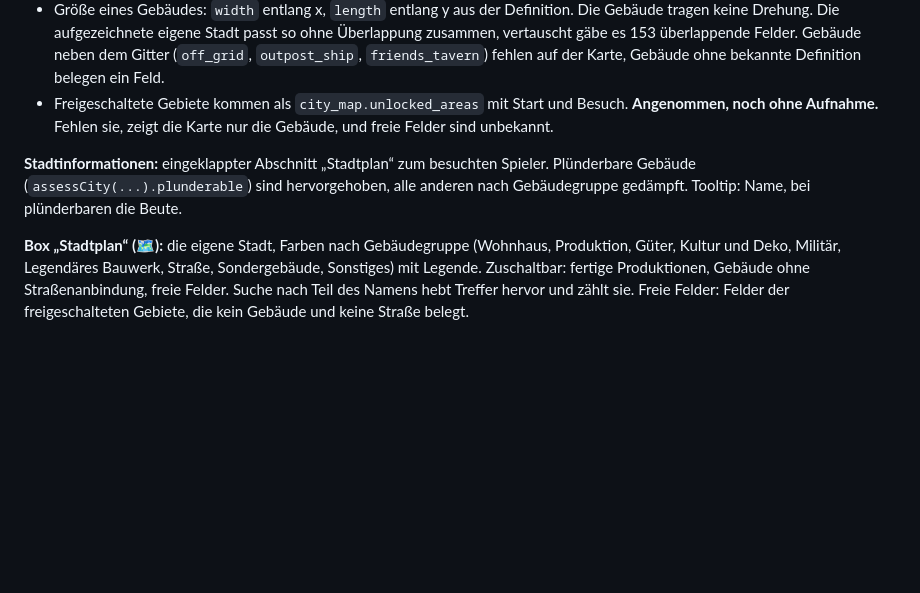
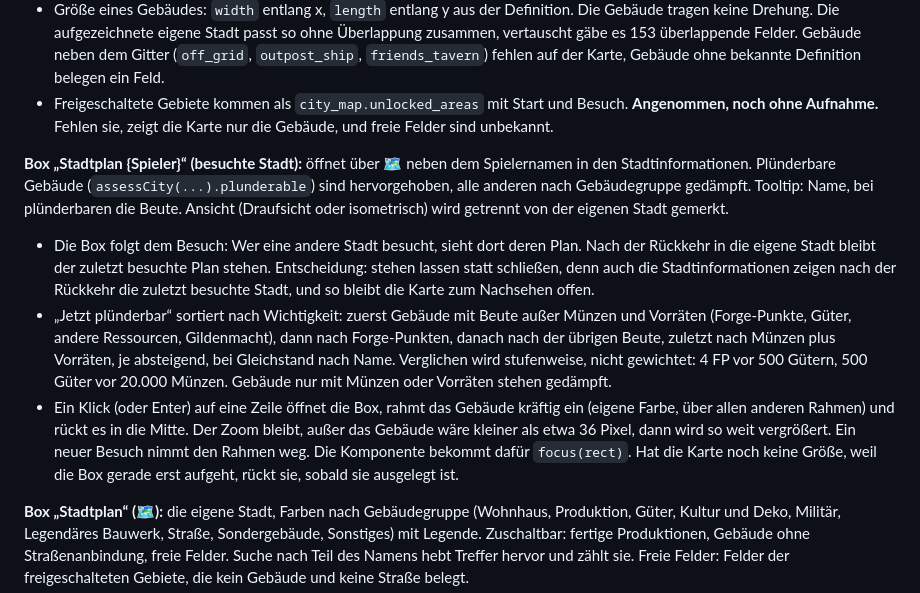
Before and after one commit to sdn-br/forge-toolbox, a Markdown page: docs/konzept.md, the part around the change. Drawn GitHub-style; blank space fills up the shorter version.

Commit message:
Describe the visited city map box and the plunder order in the concept

```diff
--- a/docs/konzept.md
+++ b/docs/konzept.md
@@ -240,7 +240,11 @@ Stand 2026-10-21.
 - Größe eines Gebäudes: `width` entlang x, `length` entlang y aus der Definition. Die Gebäude tragen keine Drehung. Die aufgezeichnete eigene Stadt passt so ohne Überlappung zusammen, vertauscht gäbe es 153 überlappende Felder. Gebäude neben dem Gitter (`off_grid`, `outpost_ship`, `friends_tavern`) fehlen auf der Karte, Gebäude ohne bekannte Definition belegen ein Feld.
 - Freigeschaltete Gebiete kommen als `city_map.unlocked_areas` mit Start und Besuch. **Angenommen, noch ohne Aufnahme.** Fehlen sie, zeigt die Karte nur die Gebäude, und freie Felder sind unbekannt.
 
-**Stadtinformationen:** eingeklappter Abschnitt „Stadtplan“ zum besuchten Spieler. Plünderbare Gebäude (`assessCity(...).plunderable`) sind hervorgehoben, alle anderen nach Gebäudegruppe gedämpft. Tooltip: Name, bei plünderbaren die Beute.
+**Box „Stadtplan {Spieler}“ (besuchte Stadt):** öffnet über 🗺️ neben dem Spielernamen in den Stadtinformationen. Plünderbare Gebäude (`assessCity(...).plunderable`) sind hervorgehoben, alle anderen nach Gebäudegruppe gedämpft. Tooltip: Name, bei plünderbaren die Beute. Ansicht (Draufsicht oder isometrisch) wird getrennt von der eigenen Stadt gemerkt.
+
+- Die Box folgt dem Besuch: Wer eine andere Stadt besucht, sieht dort deren Plan. Nach der Rückkehr in die eigene Stadt bleibt der zuletzt besuchte Plan stehen. Entscheidung: stehen lassen statt schließen, denn auch die Stadtinformationen zeigen nach der Rückkehr die zuletzt besuchte Stadt, und so bleibt die Karte zum Nachsehen offen.
+- „Jetzt plünderbar“ sortiert nach Wichtigkeit: zuerst Gebäude mit Beute außer Münzen und Vorräten (Forge-Punkte, Güter, andere Ressourcen, Gildenmacht), dann nach Forge-Punkten, danach nach der übrigen Beute, zuletzt nach Münzen plus Vorräten, je absteigend, bei Gleichstand nach Name. Verglichen wird stufenweise, nicht gewichtet: 4 FP vor 500 Gütern, 500 Güter vor 20.000 Münzen. Gebäude nur mit Münzen oder Vorräten stehen gedämpft.
+- Ein Klick (oder Enter) auf eine Zeile öffnet die Box, rahmt das Gebäude kräftig ein (eigene Farbe, über allen anderen Rahmen) und rückt es in die Mitte. Der Zoom bleibt, außer das Gebäude wäre kleiner als etwa 36 Pixel, dann wird so weit vergrößert. Ein neuer Besuch nimmt den Rahmen weg. Die Komponente bekommt dafür `focus(rect)`. Hat die Karte noch keine Größe, weil die Box gerade erst aufgeht, rückt sie, sobald sie ausgelegt ist.
 
 **Box „Stadtplan“ (🗺️):** die eigene Stadt, Farben nach Gebäudegruppe (Wohnhaus, Produktion, Güter, Kultur und Deko, Militär, Legendäres Bauwerk, Straße, Sondergebäude, Sonstiges) mit Legende. Zuschaltbar: fertige Produktionen, Gebäude ohne Straßenanbindung, freie Felder. Suche nach Teil des Namens hebt Treffer hervor und zählt sie. Freie Felder: Felder der freigeschalteten Gebiete, die kein Gebäude und keine Straße belegt.
 
```
